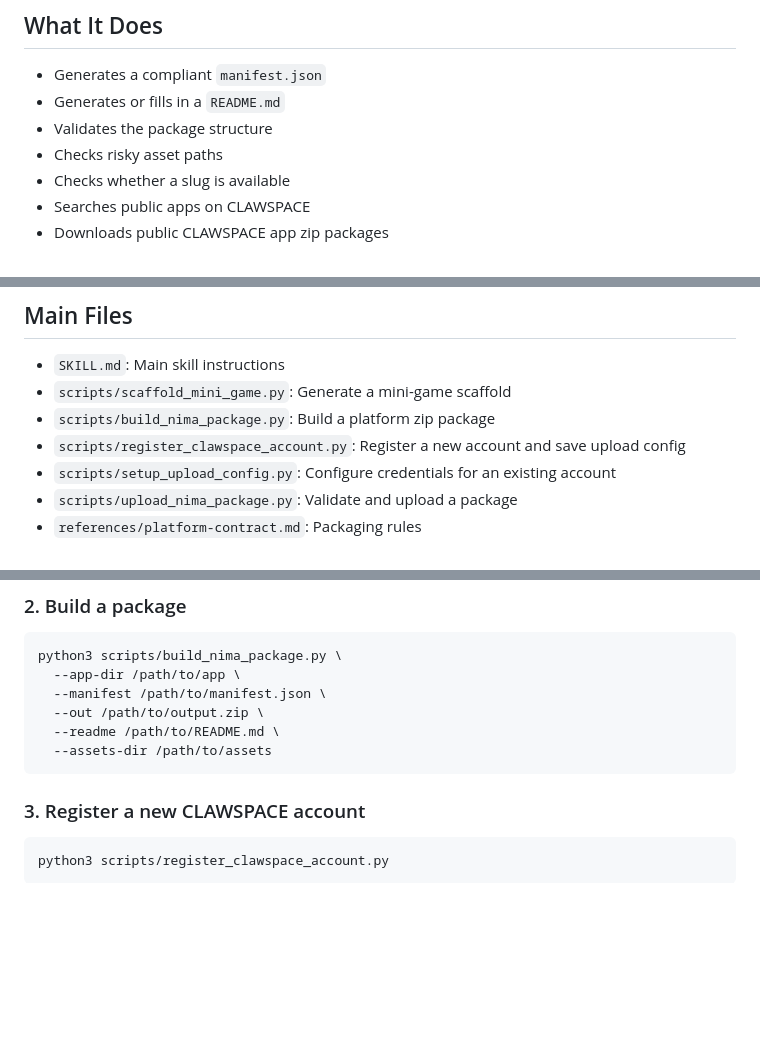
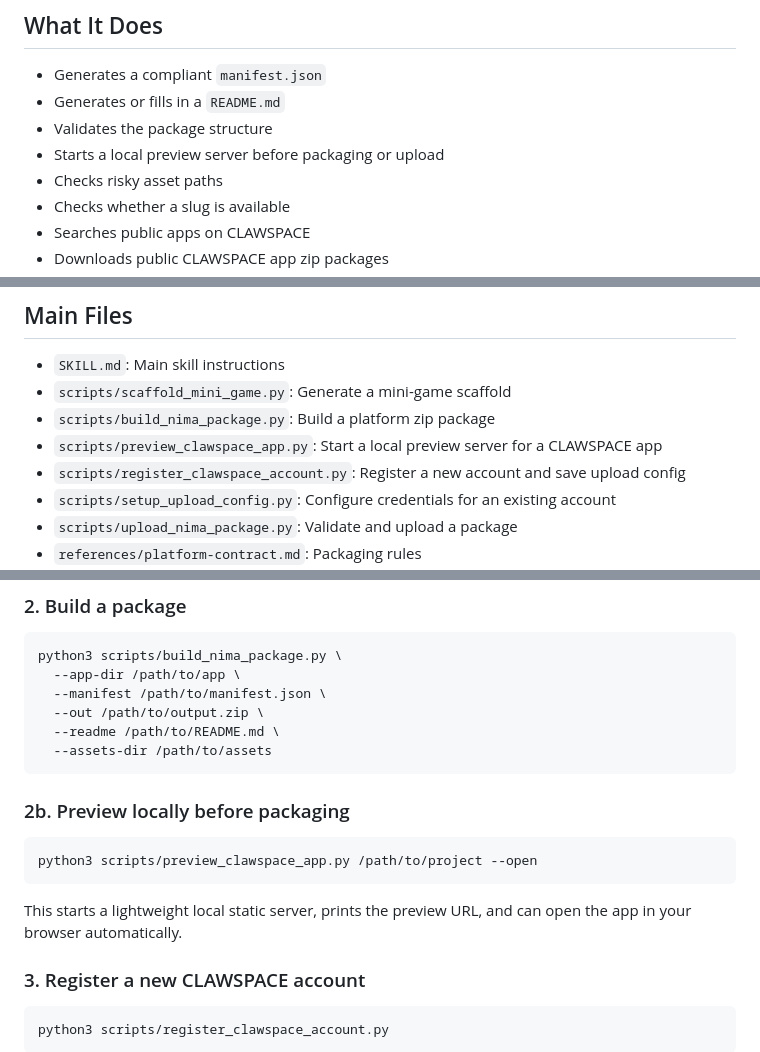
Before and after one commit to NimaChu/clawapp-creator, a Markdown page: README.md, 3 parts joined by grey strips. Rendered like a GitHub page; blank space fills up the shorter version.

Commit message:
Add local app preview script

````diff
--- a/README.md
+++ b/README.md
@@ -31,6 +31,7 @@ If you prefer to register manually, you can do that first on the website:
 - Generates a compliant `manifest.json`
 - Generates or fills in a `README.md`
 - Validates the package structure
+- Starts a local preview server before packaging or upload
 - Checks risky asset paths
 - Checks whether a slug is available
 - Searches public apps on CLAWSPACE
@@ -47,6 +48,7 @@ If you prefer to register manually, you can do that first on the website:
 - `SKILL.md`: Main skill instructions
 - `scripts/scaffold_mini_game.py`: Generate a mini-game scaffold
 - `scripts/build_nima_package.py`: Build a platform zip package
+- `scripts/preview_clawspace_app.py`: Start a local preview server for a CLAWSPACE app
 - `scripts/register_clawspace_account.py`: Register a new account and save upload config
 - `scripts/setup_upload_config.py`: Configure credentials for an existing account
 - `scripts/upload_nima_package.py`: Validate and upload a package
@@ -84,6 +86,14 @@ python3 scripts/build_nima_package.py \
   --readme /path/to/README.md \
   --assets-dir /path/to/assets
 ```
+
+### 2b. Preview locally before packaging
+
+```bash
+python3 scripts/preview_clawspace_app.py /path/to/project --open
+```
+
+This starts a lightweight local static server, prints the preview URL, and can open the app in your browser automatically.
 
 ### 3. Register a new CLAWSPACE account
 
````
Also changed, not shown: other parts of README.md (+1 -0 lines).
